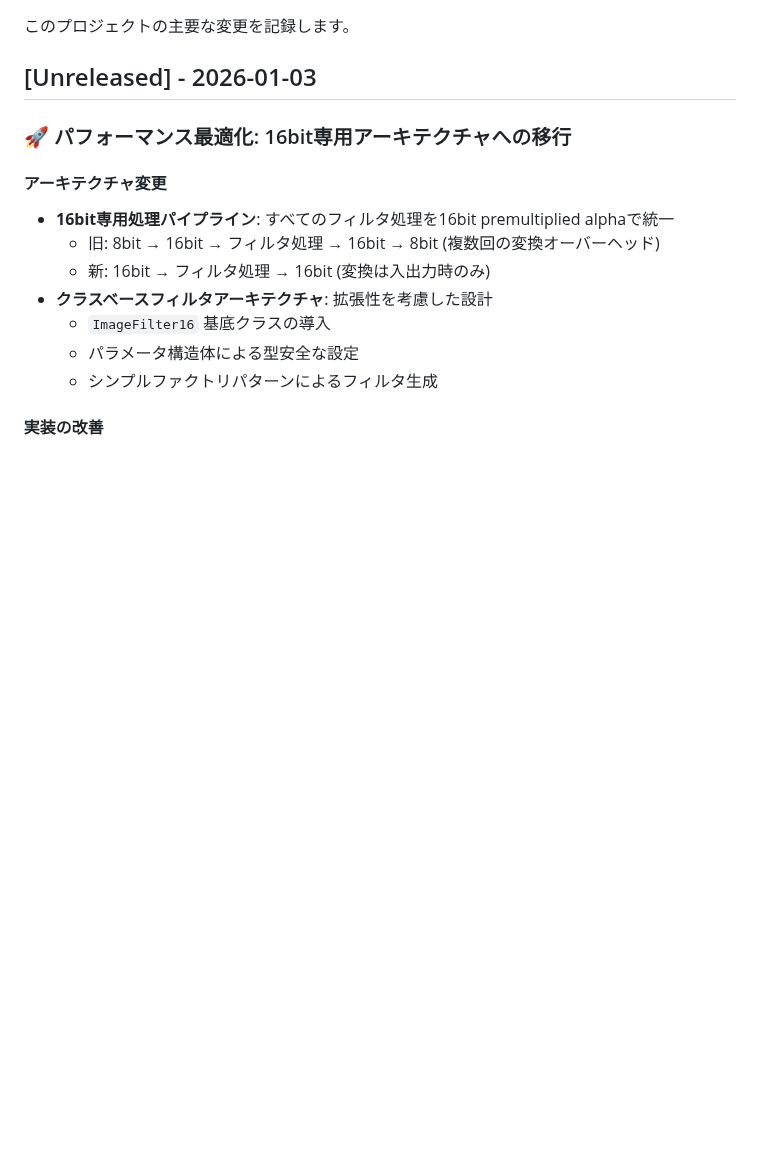
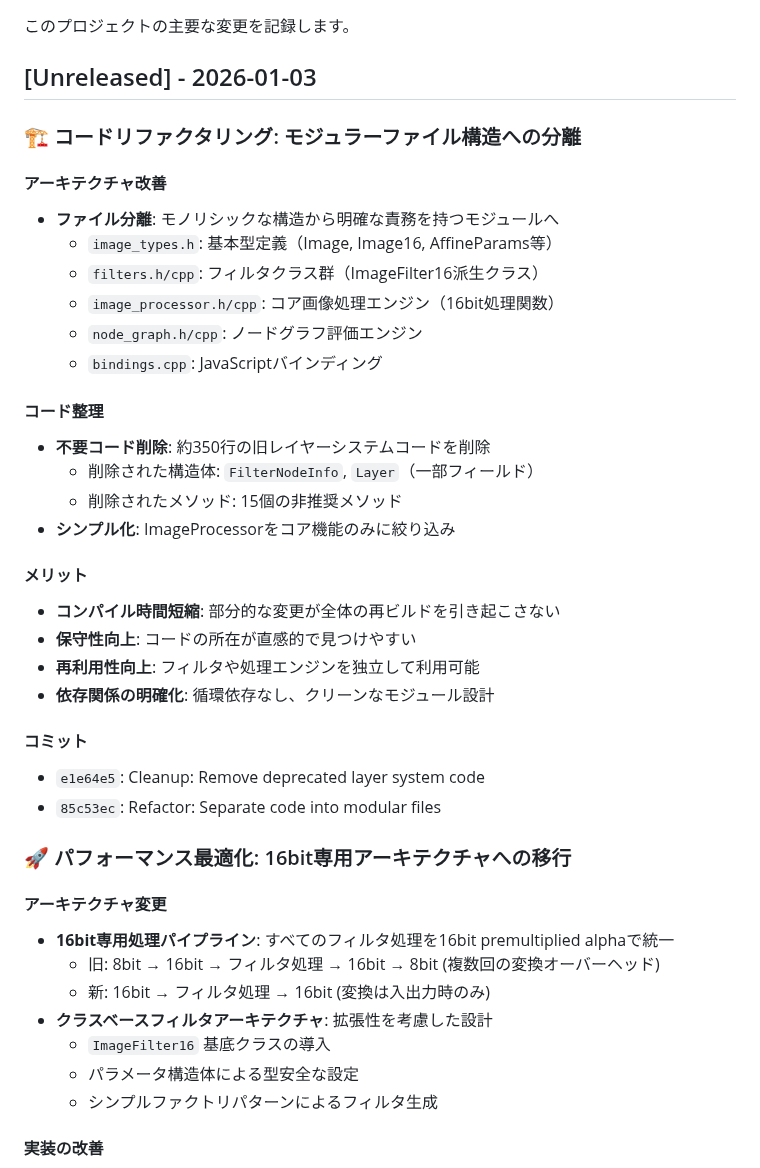
Before and after one commit to ainyan03/claude_code_test, a Markdown page: image-transform-preview/CHANGELOG.md, the part around the change. GitHub-like rendering; blank space fills up the shorter version.

```diff
--- a/image-transform-preview/CHANGELOG.md
+++ b/image-transform-preview/CHANGELOG.md
@@ -3,6 +3,32 @@
 このプロジェクトの主要な変更を記録します。
 
 ## [Unreleased] - 2026-01-03
+
+### 🏗️ コードリファクタリング: モジュラーファイル構造への分離
+
+#### アーキテクチャ改善
+- **ファイル分離**: モノリシックな構造から明確な責務を持つモジュールへ
+  - `image_types.h`: 基本型定義（Image, Image16, AffineParams等）
+  - `filters.h/cpp`: フィルタクラス群（ImageFilter16派生クラス）
+  - `image_processor.h/cpp`: コア画像処理エンジン（16bit処理関数）
+  - `node_graph.h/cpp`: ノードグラフ評価エンジン
+  - `bindings.cpp`: JavaScriptバインディング
+
+#### コード整理
+- **不要コード削除**: 約350行の旧レイヤーシステムコードを削除
+  - 削除された構造体: `FilterNodeInfo`, `Layer`（一部フィールド）
+  - 削除されたメソッド: 15個の非推奨メソッド
+- **シンプル化**: ImageProcessorをコア機能のみに絞り込み
+
+#### メリット
+- **コンパイル時間短縮**: 部分的な変更が全体の再ビルドを引き起こさない
+- **保守性向上**: コードの所在が直感的で見つけやすい
+- **再利用性向上**: フィルタや処理エンジンを独立して利用可能
+- **依存関係の明確化**: 循環依存なし、クリーンなモジュール設計
+
+#### コミット
+- `e1e64e5`: Cleanup: Remove deprecated layer system code
+- `85c53ec`: Refactor: Separate code into modular files
 
 ### 🚀 パフォーマンス最適化: 16bit専用アーキテクチャへの移行
 
```
Also changed, not shown: image-transform-preview/PROJECT_STATUS.md (+15 -1 lines), image-transform-preview/README.md (+26 -12 lines).
